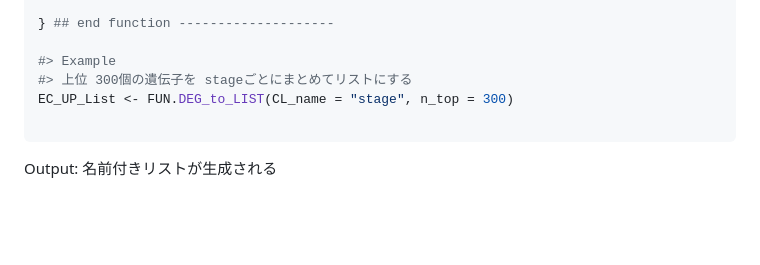
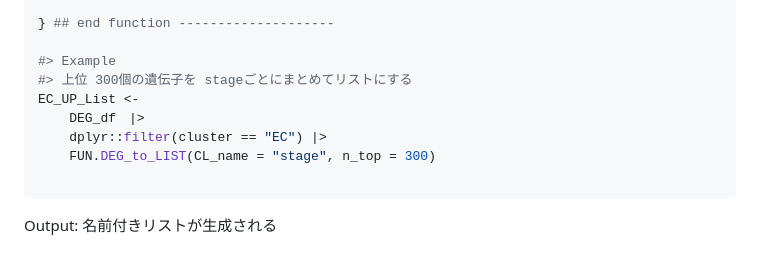
Before and after one commit to Tomohiro-gh/R-Bioinfomatics, a Markdown page: Handling_DataFrame/README.md, the part around the change. Rendered like a GitHub page; blank space fills up the shorter version.

````diff
--- a/Handling_DataFrame/README.md
+++ b/Handling_DataFrame/README.md
@@ -171,7 +171,10 @@ FUN.DEG_to_LIST <- function(DEG_df, CL_name, n_top){
 
 #> Example
 #> 上位 300個の遺伝子を stageごとにまとめてリストにする
-EC_UP_List <- FUN.DEG_to_LIST(CL_name = "stage", n_top = 300)
+EC_UP_List <-
+    DEG_df　|>
+    dplyr::filter(cluster == "EC") |>
+    FUN.DEG_to_LIST(CL_name = "stage", n_top = 300)
 
 ```
 Output: 名前付きリストが生成される
````
